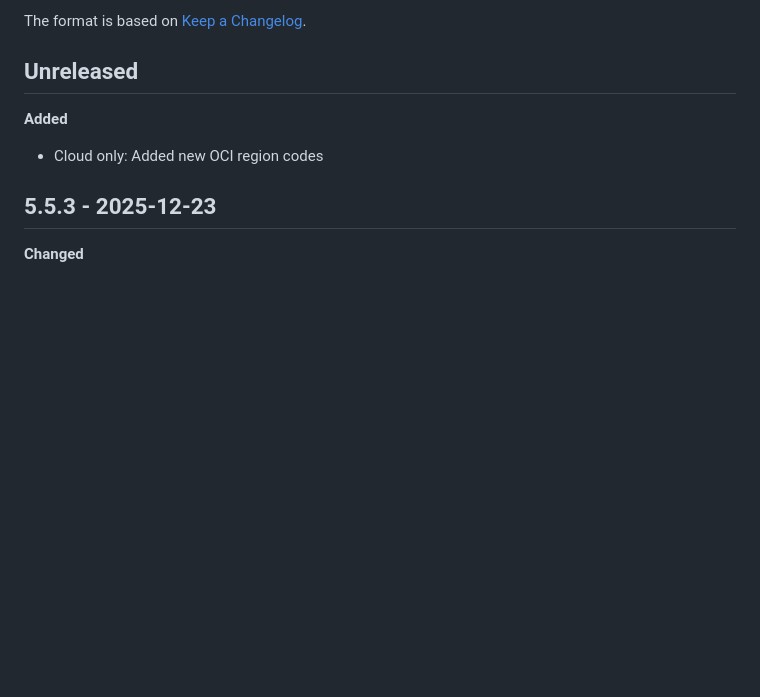
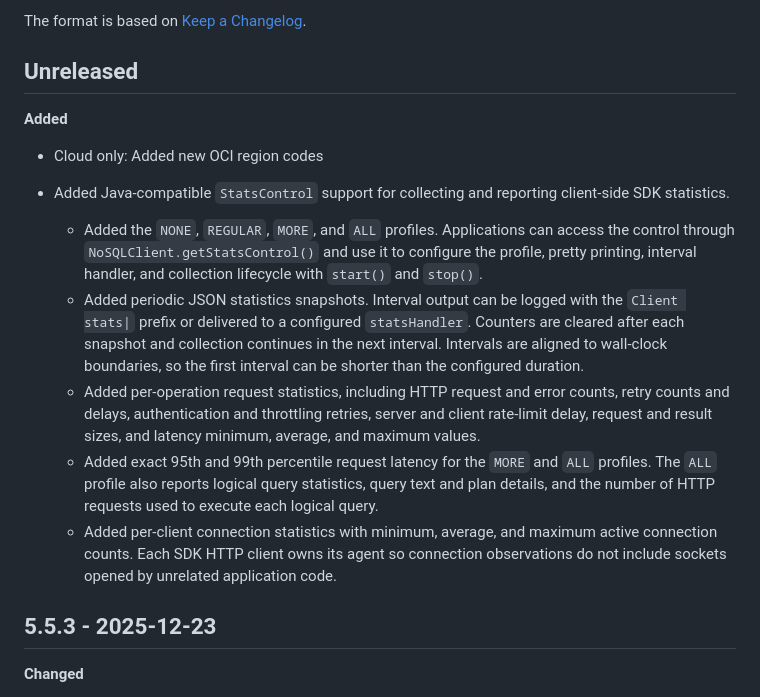
Before and after one commit to oracle/nosql-node-sdk, a Markdown page: CHANGELOG.md, the part around the change. GitHub-like rendering; blank space fills up the shorter version.

Commit message:
added changelog

```diff
--- a/CHANGELOG.md
+++ b/CHANGELOG.md
@@ -9,6 +9,29 @@ The format is based on [Keep a Changelog](http://keepachangelog.com/).
 **Added**
 
 * Cloud only: Added new OCI region codes
+
+* Added Java-compatible `StatsControl` support for collecting and reporting
+client-side SDK statistics.
+  - Added the `NONE`, `REGULAR`, `MORE`, and `ALL` profiles. Applications can
+  access the control through `NoSQLClient.getStatsControl()` and use it to
+  configure the profile, pretty printing, interval handler, and collection
+  lifecycle with `start()` and `stop()`.
+  - Added periodic JSON statistics snapshots. Interval output can be logged
+  with the `Client stats|` prefix or delivered to a configured `statsHandler`.
+  Counters are cleared after each snapshot and collection continues in the
+  next interval. Intervals are aligned to wall-clock boundaries, so the first
+  interval can be shorter than the configured duration.
+  - Added per-operation request statistics, including HTTP request and error
+  counts, retry counts and delays, authentication and throttling retries,
+  server and client rate-limit delay, request and result sizes, and latency
+  minimum, average, and maximum values.
+  - Added exact 95th and 99th percentile request latency for the `MORE` and
+  `ALL` profiles. The `ALL` profile also reports logical query statistics,
+  query text and plan details, and the number of HTTP requests used to execute
+  each logical query.
+  - Added per-client connection statistics with minimum, average, and maximum
+  active connection counts. Each SDK HTTP client owns its agent so connection
+  observations do not include sockets opened by unrelated application code.
 
 ## 5.5.3 - 2025-12-23
 
```
